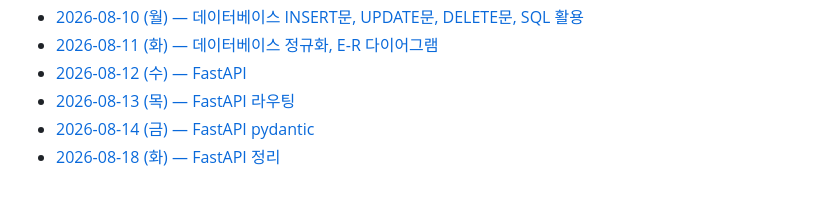
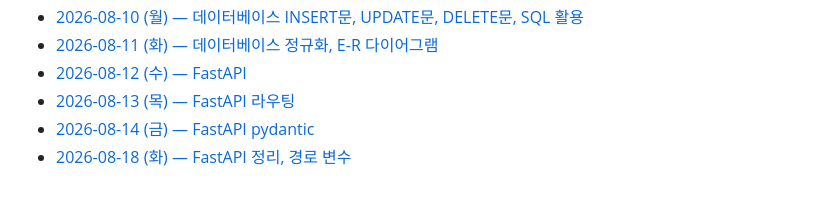
Before and after one commit to mikuchan1004/Today-I-Learned, a Markdown page: README.md, the part around the change. Rendered like a GitHub page.

Commit message:
8월 18일자 md 파일 링크의 제목 수정

```diff
--- a/README.md
+++ b/README.md
@@ -63,4 +63,4 @@
 * [2026-08-12 (수) — FastAPI](./2026.08/2026.08.12(수).md)
 * [2026-08-13 (목) — FastAPI 라우팅](./2026.08/2026.08.13(목).md)
 * [2026-08-14 (금) — FastAPI pydantic](./2026.08/2026.08.14(금).md)
-* [2026-08-18 (화) — FastAPI 정리](./2026.08/2026.08.18(화).md)
+* [2026-08-18 (화) — FastAPI 정리, 경로 변수](./2026.08/2026.08.18(화).md)
```
